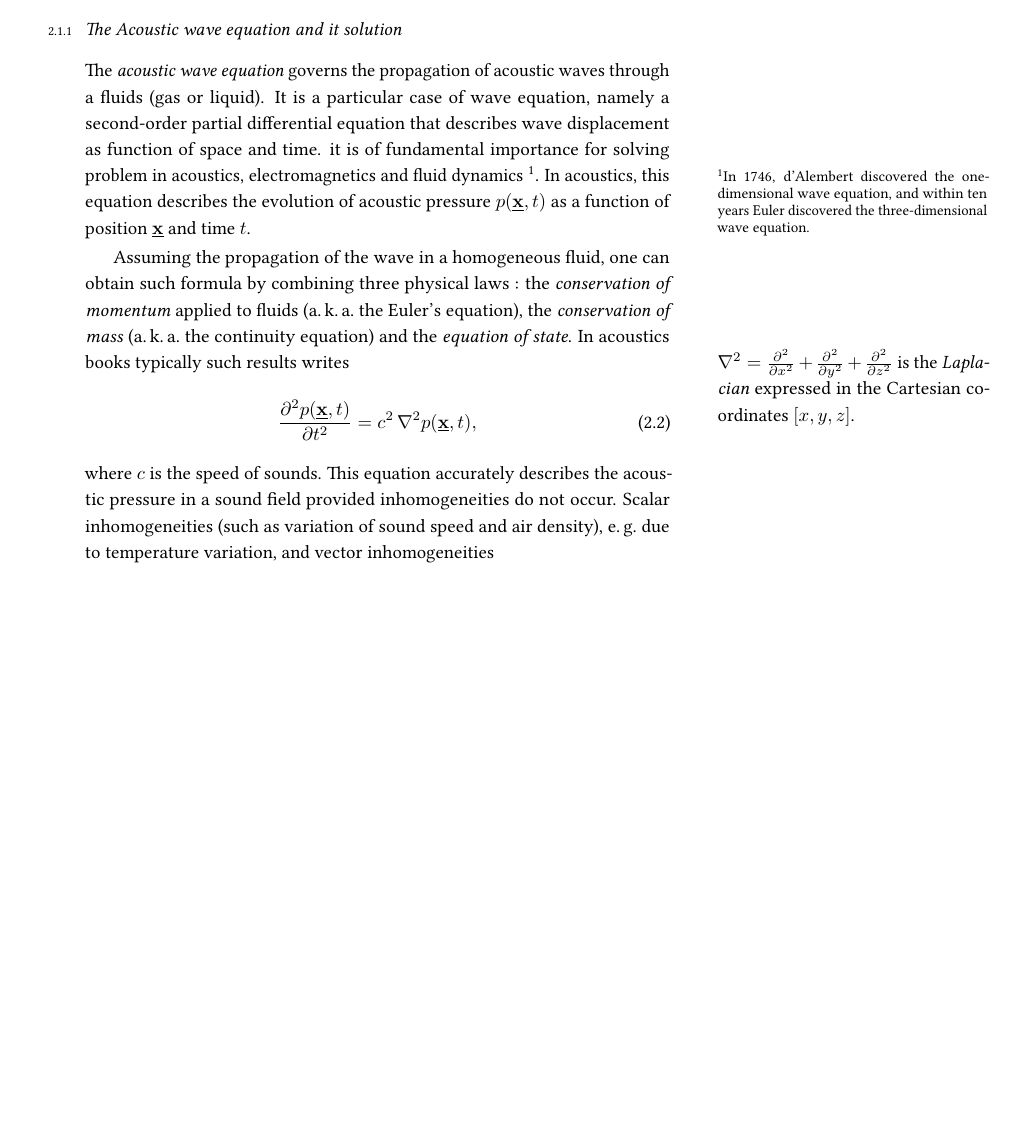
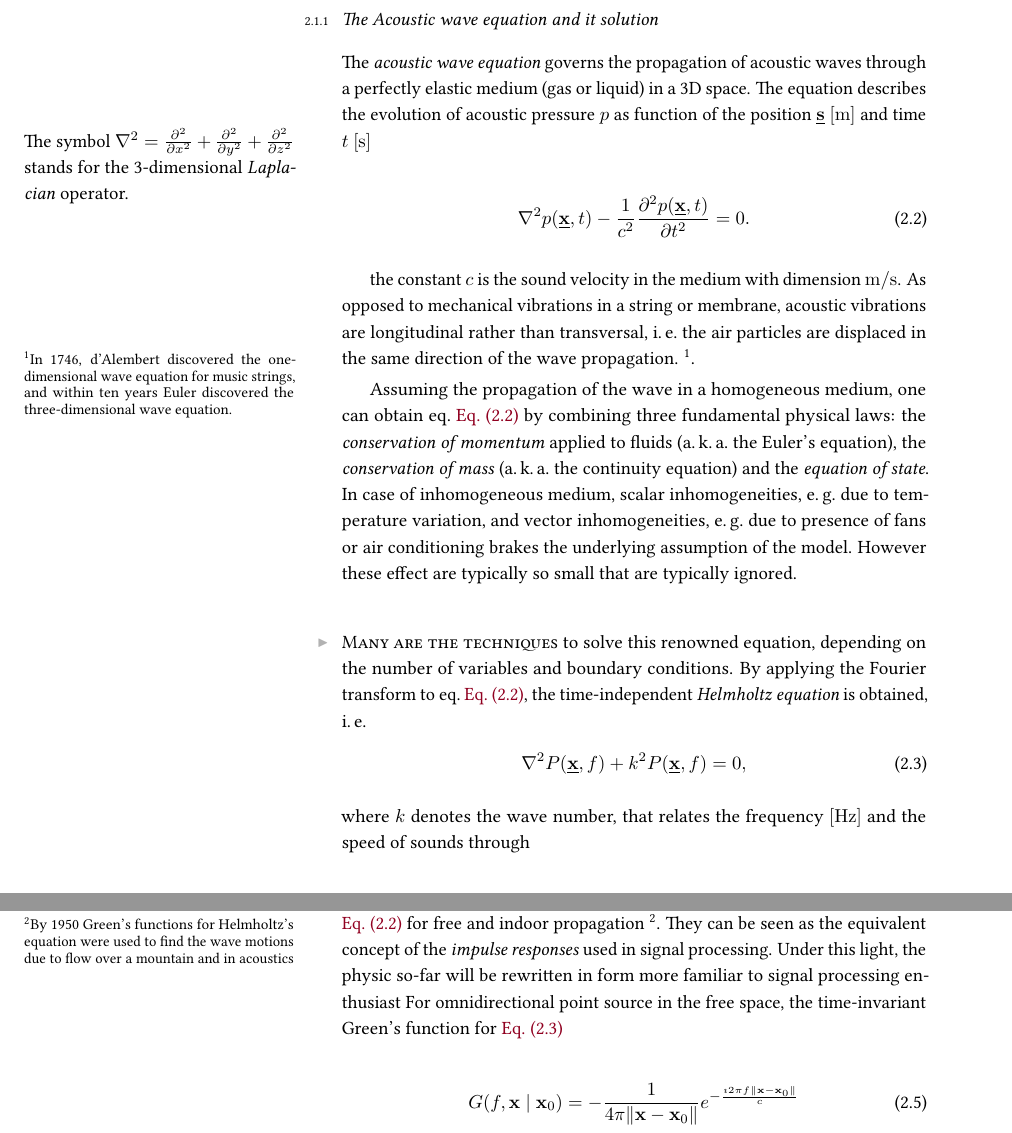
Before and after one commit to Chutlhu/PhD_manuscript, a LaTeX thesis (main.tex, which reads contents/main_matter/chapter1_acoustics.tex): part of page 33 of 111 before the commit and two parts of page 34 of 111 after it, the two joined at a grey line, cut so that both start at the same text, the shorter picture padded with empty space. Compiled offline with pdfLaTeX.

Commit message:
acoustics structure

```diff
--- a/contents/main_matter/chapter1_acoustics.tex
+++ b/contents/main_matter/chapter1_acoustics.tex
@@ -16,33 +36,40 @@ Equation are reproduced or modified from \cite{Kuttruff2009room, Marczuk2006mode
 
 \subsection{The Acoustic wave equation and it solution}
 \label{subsec:acoustics:waveq}
-The \textit{acoustic wave equation} governs the propagation of acoustic waves through a fluids (gas or liquid).
-It is a particular case of wave equation, namely a second-order partial differential equation that describes wave displacement as function of space and time.
-it is of fundamental importance for solving problem in acoustics, electromagnetics and fluid dynamics
-\sidenote{In 1746, d’Alembert discovered the one-dimensional wave equation, and within ten years Euler discovered the three-dimensional wave equation.}.
-In acoustics, this equation describes the evolution of acoustic pressure $\pressure(\positionMicrophone, t)$
-as a function of position $\positionMicrophone$ and time $t$.
 
-Assuming the propagation of the wave in a homogeneous fluid, one can obtain such formula by combining three physical laws :
-the \textit{conservation of momentum} applied to fluids (\aka/ the Euler's equation),
-the \textit{conservation of mass} (\aka/ the continuity equation) and
-the \textit{equation of state}.
-In acoustics books typically such results writes
+The \textit{acoustic wave equation} governs the propagation of acoustic waves through a perfectly elastic medium (gas or liquid) in a 3D space.
+The equation describes the evolution of acoustic pressure $\pressure$ as function of the position $\positionSource$ $[\si{\metre}]$ and time $t$ $[\si{\second}]$
+
 \marginpar{%
-$\knabla^2 = \kpderiv[2]{}{x} + \kpderiv[2]{}{y} + \kpderiv[2]{}{z}$
-is the \textit{Laplacian} expressed  in  the  Cartesian  coordinates $\klist{x, y, z}$.
+The symbol $\knabla^2 = \kpderiv[2]{}{x} + \kpderiv[2]{}{y} + \kpderiv[2]{}{z}$
+stands for the 3-dimensional \textit{Laplacian} operator.
 }
 \begin{equation}
     \label{eq:acoustics:wave}
-    \kpderiv[2]{\pressure(\positionMicrophone, t)}{t} = \speedOfSound^2 \knabla^2 \pressure(\positionMicrophone, t)
+    \knabla^2 \pressure(\positionMicrophone, t) - \frac{1}{\speedOfSound^2} \kpderiv[2]{\pressure(\positionMicrophone, t)}{t} = 0
+    .
+\end{equation}
+
+the constant $\speedOfSound$ is the sound velocity in the medium with dimension $\si{\metre}/\si{\second}$.
+As opposed to mechanical vibrations in a string or membrane, acoustic vibrations are longitudinal rather than transversal,
+\ie/ the air particles are displaced in the same direction of the wave propagation.
+\sidenote{In 1746, d’Alembert discovered the one-dimensional wave equation for music strings, and within ten years Euler discovered the three-dimensional wave equation.}.
+
+Assuming the propagation of the wave in a homogeneous medium, one can obtain eq.~\cref{eq:acoustics:wave} by combining three fundamental physical laws:
+the \textit{conservation of momentum} applied to fluids (\aka/ the Euler's equation),
+the \textit{conservation of mass} (\aka/ the continuity equation) and the \textit{equation of state}.
+In case of inhomogeneous medium, scalar inhomogeneities, \eg/ due to temperature variation,
+and vector inhomogeneities, \eg/ due to presence of fans or air conditioning
+brakes the underlying assumption of the model. However these effect are typically so small that are typically ignored.
+
+
+\newthought{Many are the techniques} to solve this renowned equation, depending on the number of variables and boundary conditions.
+By applying the Fourier transform to eq.~\cref{eq:acoustics:wave}, the time-independent \textit{Helmholtz equation} is obtained, \ie/
+\begin{equation}
+    \label{eq:acoustics:helmholtz}
+    \knabla^2 P(\positionMicrophone, f) + k^2 P(\positionMicrophone, f) = 0
     ,
 \end{equation}
-where $\speedOfSound$ is the speed of sounds.
-This equation accurately describes the acoustic pressure in a sound field provided inhomogeneities do not occur.
-Scalar inhomogeneities (such as variation of sound speed and air density), \eg/ due to temperature variation, and
-vector inhomogeneities
+where $k$ denotes the wave number, that relates the frequency $[\si{\hertz}]$ and the speed of sounds through
 
-% a sound wave modifies the air particle locations, vibrating them from their mean position
-% The instantaneous vibration of these particles describes the wave behavior.
-% $\bfv = \klist{v_x, v_y, v_z}$ is the velocity of the particle vibrations in the 3D Cartesian coordinate system.
-% This movement of particles, generated by sound waves, also produces variations from the static air density $\densityEq$ and the air pressure P.
+\begin{equation}
@@ -50,3 +83,14 @@ vector inhomogeneities
+among which \cref{eq:acoustics:helmholtz} and \cref{eq:acoustics:wave}
+for free and indoor propagation
+\sidenote{By 1950 Green’s functions for Helmholtz’s equation were used to find the
+wave motions due to flow over a mountain  and in acoustics}.
+They can be seen as the equivalent concept of the \textit{impulse responses} used in signal processing.
+Under this light, the physic so-far will be rewritten in form more familiar to signal processing enthusiast
+For omnidirectional point source in the free space, the time-invariant Green's function for \cref{eq:acoustics:helmholtz}
+
+\begin{equation}
+    G(f, \bfx \mid {\bfx}_0) = - \frac{1}{4 \pi \norm{\bfx - {\bfx}_0}} e^{- \frac{\Ii  2 \pi f \norm{\bfx - {\bfx}_0}}{\speedOfSound}}
+\end{equation}
 
 % \newthought{The Conservation of Momentum}
 
```
Also changed, not shown: main.tex (+0 -2 lines), contents/main_matter/chapter1_acoustics.tex (32 more changed lines).
